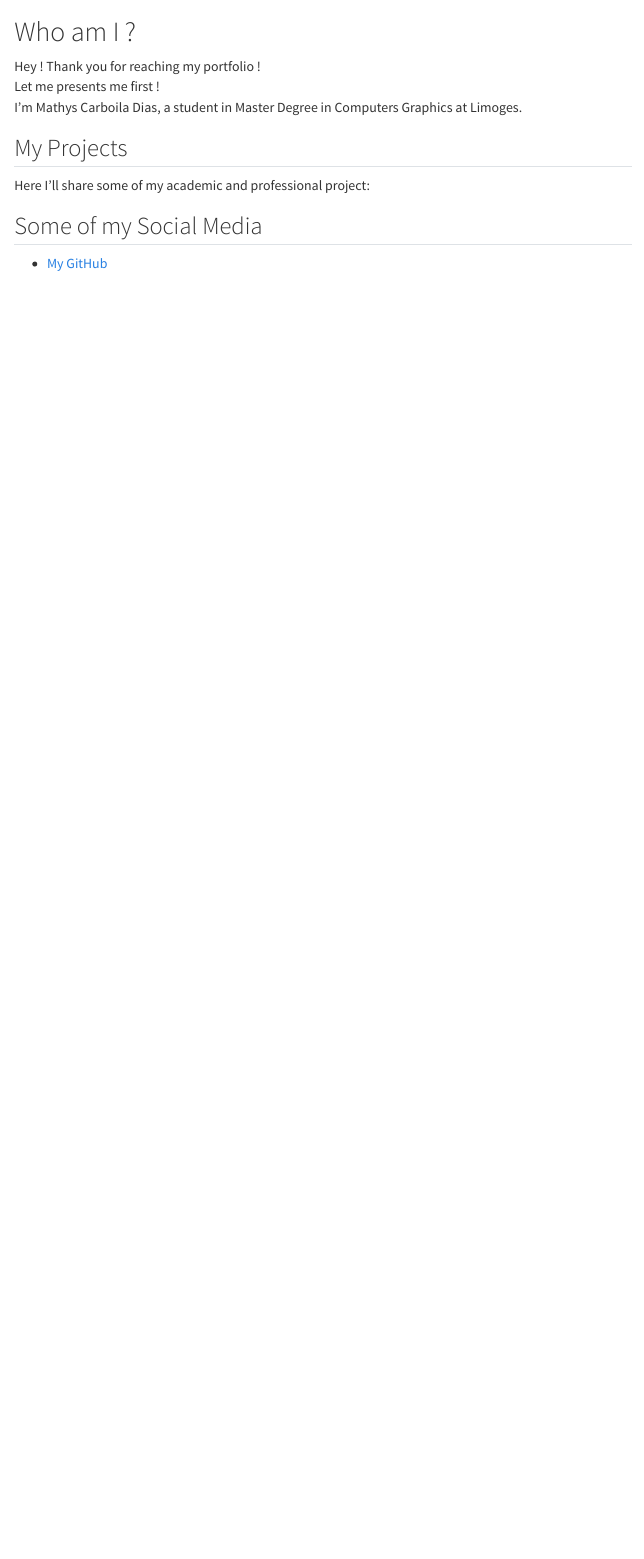
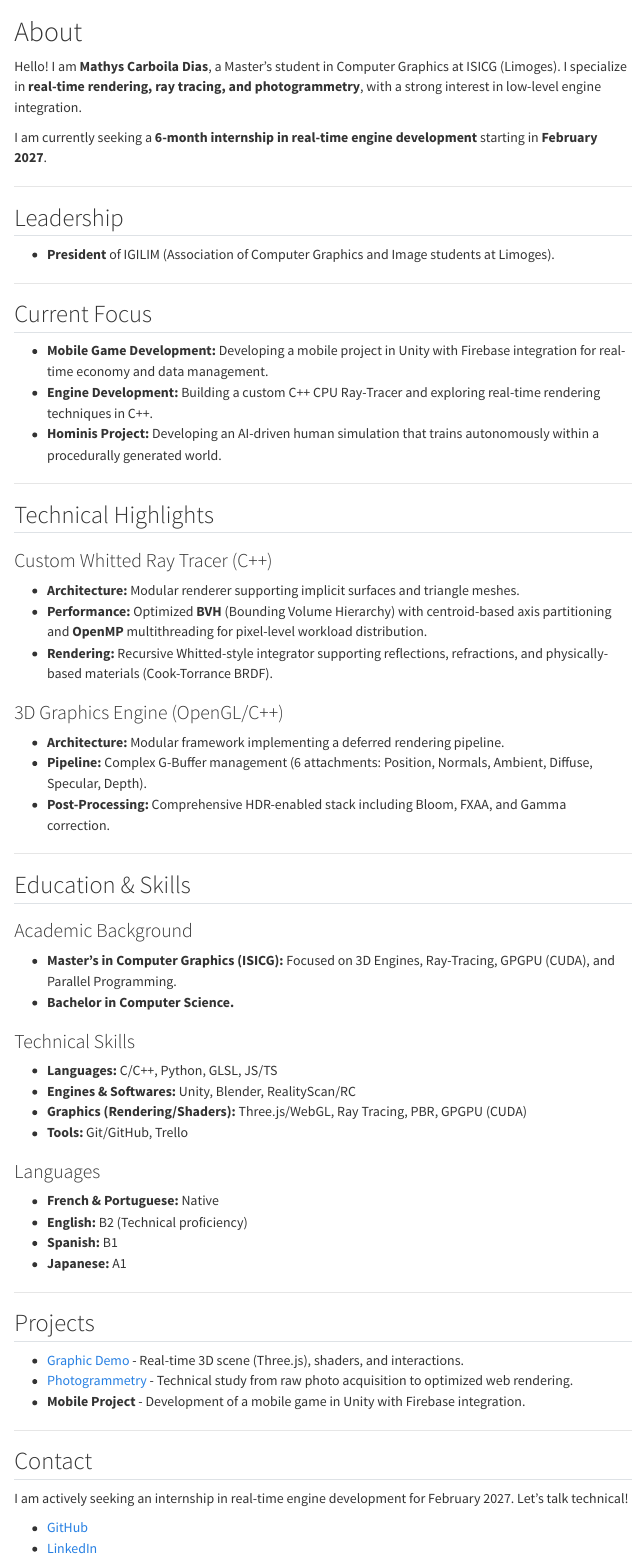
Before and after one commit to Ark-Sena/ark-sena.github.io, a Quarto document (index.qmd): the page in a window 1100 px wide, from its top. Rendered offline with R 4.5, knitr and Pandoc in place of Quarto, with nearby package versions; menus at the side of the page are left out.

Commit message:
About me Feature: Finalize Home page structure and content

```diff
--- a/_quarto.yml
+++ b/_quarto.yml
@@ -11,8 +11,8 @@ website:
       - href: demo.qmd
         text: Graphic Demo
       - href: photogrametry.qmd
-        text: Photogrametrie
-  page-footer: "© 2026 ArkSena"
+        text: Photogrametry
+  page-footer: "© 2026 Mathys Carboila Dias | Built with Quarto & Three.js"
   search: false
 
 format:
--- a/index.qmd
+++ b/index.qmd
@@ -3,16 +3,70 @@ format: html
 editor: visual
 ---
 
-# Who am I ?
+# About
 
-Hey ! Thank you for reaching my portfolio !\
-Let me presents me first !\
-I'm Mathys Carboila Dias, a student in Master Degree in Computers Graphics at Limoges.
+Hello! I am **Mathys Carboila Dias**, a Master's student in Computer Graphics at ISICG (Limoges). I specialize in **real-time rendering, ray tracing, and photogrammetry**, with a strong interest in low-level engine integration.
 
-## My Projects
+I am currently seeking a **6-month internship in real-time engine development** starting in **February 2027**.
 
-Here I'll share some of my academic and professional project:
+---
 
-## Some of my Social Media
+## Leadership
+- **President** of IGILIM (Association of Computer Graphics and Image students at Limoges).
 
-- [My GitHub](https://github.com/arksena)
+---
+
+## Current Focus
+- **Mobile Game Development:** Developing a mobile project in Unity with Firebase integration for real-time economy and data management.
+- **Engine Development:** Building a custom C++ CPU Ray-Tracer and exploring real-time rendering techniques in C++.
+- **Hominis Project:** Developing an AI-driven human simulation that trains autonomously within a procedurally generated world.
+
+---
+
+## Technical Highlights
+
+### Custom Whitted Ray Tracer (C++)
+- **Architecture:** Modular renderer supporting implicit surfaces and triangle meshes.
+- **Performance:** Optimized **BVH** (Bounding Volume Hierarchy) with centroid-based axis partitioning and **OpenMP** multithreading for pixel-level workload distribution.
+- **Rendering:** Recursive Whitted-style integrator supporting reflections, refractions, and physically-based materials (Cook-Torrance BRDF).
+
+### 3D Graphics Engine (OpenGL/C++)
+- **Architecture:** Modular framework implementing a deferred rendering pipeline.
+- **Pipeline:** Complex G-Buffer management (6 attachments: Position, Normals, Ambient, Diffuse, Specular, Depth).
+- **Post-Processing:** Comprehensive HDR-enabled stack including Bloom, FXAA, and Gamma correction.
+
+---
+
+## Education & Skills
+
+### Academic Background
+- **Master's in Computer Graphics (ISICG):** Focused on 3D Engines, Ray-Tracing, GPGPU (CUDA), and Parallel Programming.
+- **Bachelor in Computer Science.**
+
+### Technical Skills
+- **Languages:** C/C++, Python, GLSL, JS/TS
+- **Engines & Softwares:** Unity, Blender, RealityScan/RC
+- **Graphics (Rendering/Shaders):** Three.js/WebGL, Ray Tracing, PBR, GPGPU (CUDA)
+- **Tools:** Git/GitHub, Trello
+
+### Languages
+- **French & Portuguese:** Native
+- **English:** B2 (Technical proficiency)
+- **Spanish:** B1
+- **Japanese:** A1
+
+---
+
+## Projects
+
+- [Graphic Demo](demo.qmd) - Real-time 3D scene (Three.js), shaders, and interactions.
+- [Photogrammetry](photogrametry.qmd) - Technical study from raw photo acquisition to optimized web rendering.
+- **Mobile Project** - Development of a mobile game in Unity with Firebase integration.
+
+---
+
+## Contact
+I am actively seeking an internship in real-time engine development for February 2027. Let's talk technical!
+
+- [GitHub](https://github.com/Ark-Sena)
+- [LinkedIn](https://www.linkedin.com/in/mathys-carboila-dias-a37391232/)
--- a/photogrametry.qmd
+++ b/photogrametry.qmd
@@ -205,8 +205,7 @@ editor: visual
 </div>
 
 <div id="info-panel">
-  <h2>Synthèse d'Images par Rendu Inverse</h2>
-  <p>Dans le cadre de mon Master, cette page présente la numérisation d'un objet physique et son intégration dans un moteur web 3D. L'objectif de ce projet est de démontrer la maîtrise du processus de <strong>rendu inverse</strong> : reconstruire une structure géométrique tridimensionnelle à partir d'observations 2D (des photographies).</p>
+  <h2>Inverse Rendering: A Case Study</h2>
+  <p>This project documents the transformation of a physical object into a web-ready 3D asset, highlighting the inverse rendering pipeline.</p>
 
-  <h3>1. Le Sujet (Cyberpunk 2077)</h3>
-  <p>L'objet numérisé est une figurine de <strong>Johnny Silverhand</strong>, personnage iconique de la franchise <strong>Cyberpunk 2077</strong>. L'objet présente des caractéristiques mixtes : sa surface globalement <strong>mate et texturée</strong> (vêtements) a grandement facilité la détection de points caractéristiques. Cependant, le <strong>bras métallique réfléchissant</strong> et les <strong>lunettes transparentes</strong> représentent des défis structurels majeurs en photogrammétrie. Ces matériaux perturbent la <em>géométrie épipolaire</em>, rendant l'appariement des points complexe lors des changements de point de vue.</p>
+  <h3>1. The Subject: Cyberpunk 2077</h3>
@@ -213 +213,2 @@ editor: visual
 
+  <h3>2. Acquisition Pipeline</h3>
@@ -227,0 +226 @@ editor: visual
+    <li><strong>Multi-View Stereo (MVS):</strong> Pixel-depth inference for a dense point cloud.</li>
@@ -228,2 +228,4 @@ editor: visual
   </ul>
 
+  <h3>4. Optimization for Web</h3>
+  <p>Raw scans are unusable for real-time applications without rigorous cleanup in <strong>Blender</strong>:</p>
```
Also changed, not shown: docs/search.json, photogrametry.qmd (31 more changed lines), 3 other files.
